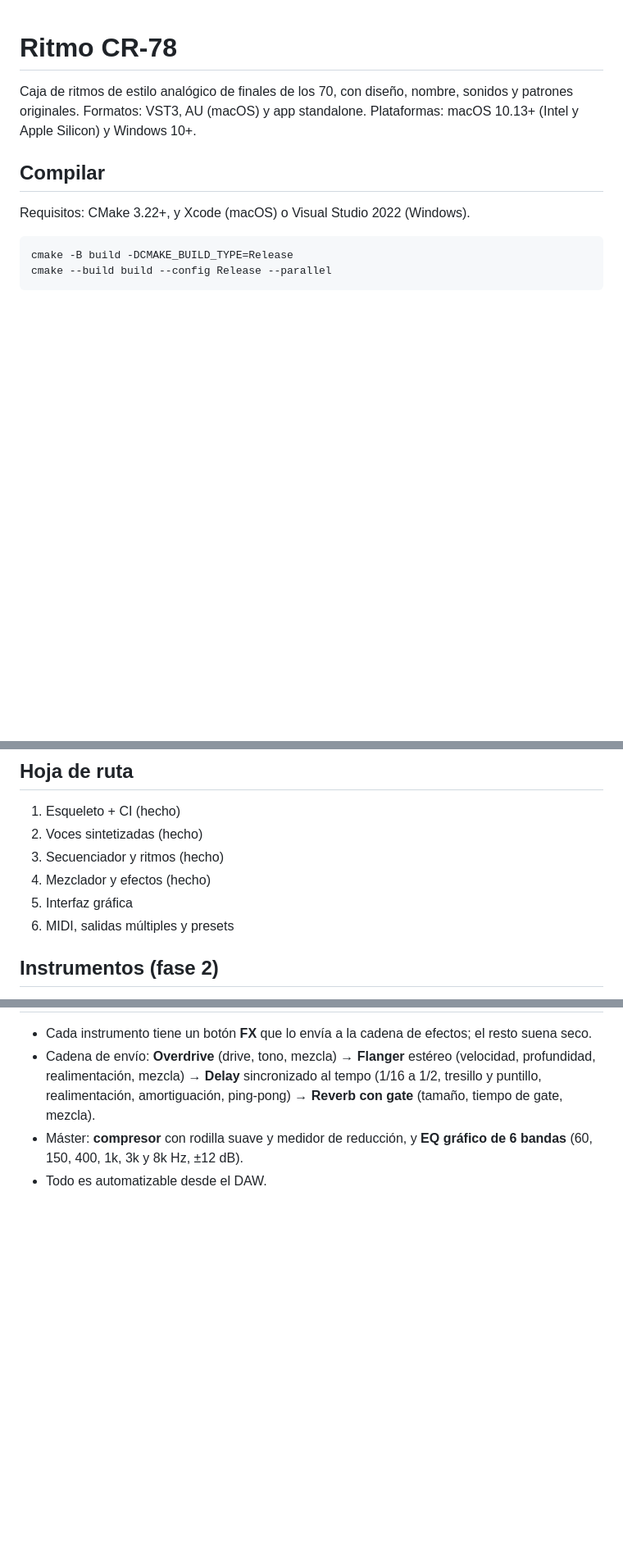
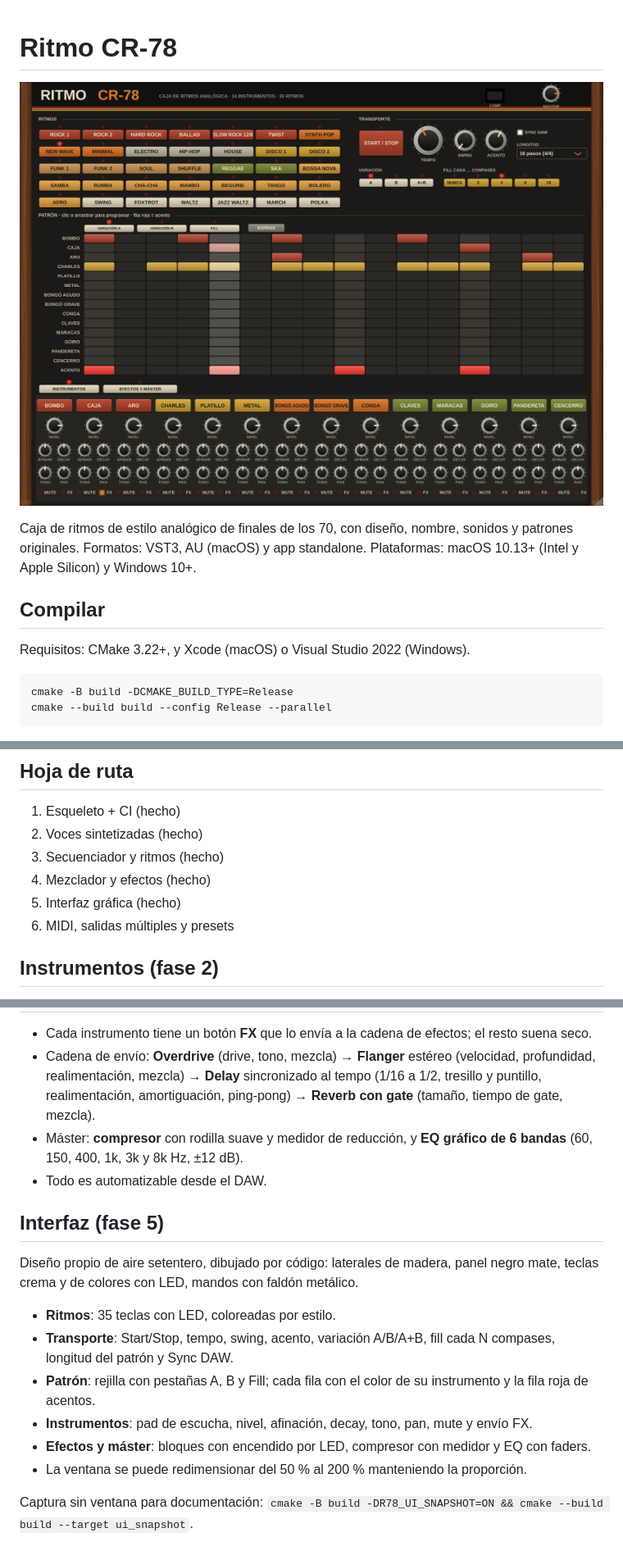
Before and after one commit to vecasas/ritmo-cr-78, a Markdown page: README.md, 3 parts joined by grey strips. Shown at 82% size. Rendered like a GitHub page; pictures changed too: docs/interfaz_instrumentos.png (added); blank space fills up the shorter version.

```diff
--- a/README.md
+++ b/README.md
@@ -1,4 +1,6 @@
 # Ritmo CR-78
+
+![Ritmo CR-78](docs/interfaz_instrumentos.png)
 
 Caja de ritmos de estilo analógico de finales de los 70, con diseño, nombre, sonidos y patrones originales.
 Formatos: VST3, AU (macOS) y app standalone. Plataformas: macOS 10.13+ (Intel y Apple Silicon) y Windows 10+.
@@ -22,7 +24,7 @@ En Windows copia `Ritmo CR-78.vst3` a `C:\Program Files\Common Files\VST3\`.
 2. Voces sintetizadas (hecho)
 3. Secuenciador y ritmos (hecho)
 4. Mezclador y efectos (hecho)
-5. Interfaz gráfica
+5. Interfaz gráfica (hecho)
 6. MIDI, salidas múltiples y presets
 
 ## Instrumentos (fase 2)
@@ -67,3 +69,16 @@ Pruebas: `ctest --test-dir build -C Release`.
 - Cadena de envío: **Overdrive** (drive, tono, mezcla) → **Flanger** estéreo (velocidad, profundidad, realimentación, mezcla) → **Delay** sincronizado al tempo (1/16 a 1/2, tresillo y puntillo, realimentación, amortiguación, ping-pong) → **Reverb con gate** (tamaño, tiempo de gate, mezcla).
 - Máster: **compresor** con rodilla suave y medidor de reducción, y **EQ gráfico de 6 bandas** (60, 150, 400, 1k, 3k y 8k Hz, ±12 dB).
 - Todo es automatizable desde el DAW.
+
+## Interfaz (fase 5)
+
+Diseño propio de aire setentero, dibujado por código: laterales de madera, panel negro mate, teclas crema y de colores con LED, mandos con faldón metálico.
+
+- **Ritmos**: 35 teclas con LED, coloreadas por estilo.
+- **Transporte**: Start/Stop, tempo, swing, acento, variación A/B/A+B, fill cada N compases, longitud del patrón y Sync DAW.
+- **Patrón**: rejilla con pestañas A, B y Fill; cada fila con el color de su instrumento y la fila roja de acentos.
+- **Instrumentos**: pad de escucha, nivel, afinación, decay, tono, pan, mute y envío FX.
+- **Efectos y máster**: bloques con encendido por LED, compresor con medidor y EQ con faders.
+- La ventana se puede redimensionar del 50 % al 200 % manteniendo la proporción.
+
+Captura sin ventana para documentación: `cmake -B build -DR78_UI_SNAPSHOT=ON && cmake --build build --target ui_snapshot`.
```
Also changed, not shown: docs/interfaz_efectos.png (added), 7 other files.
